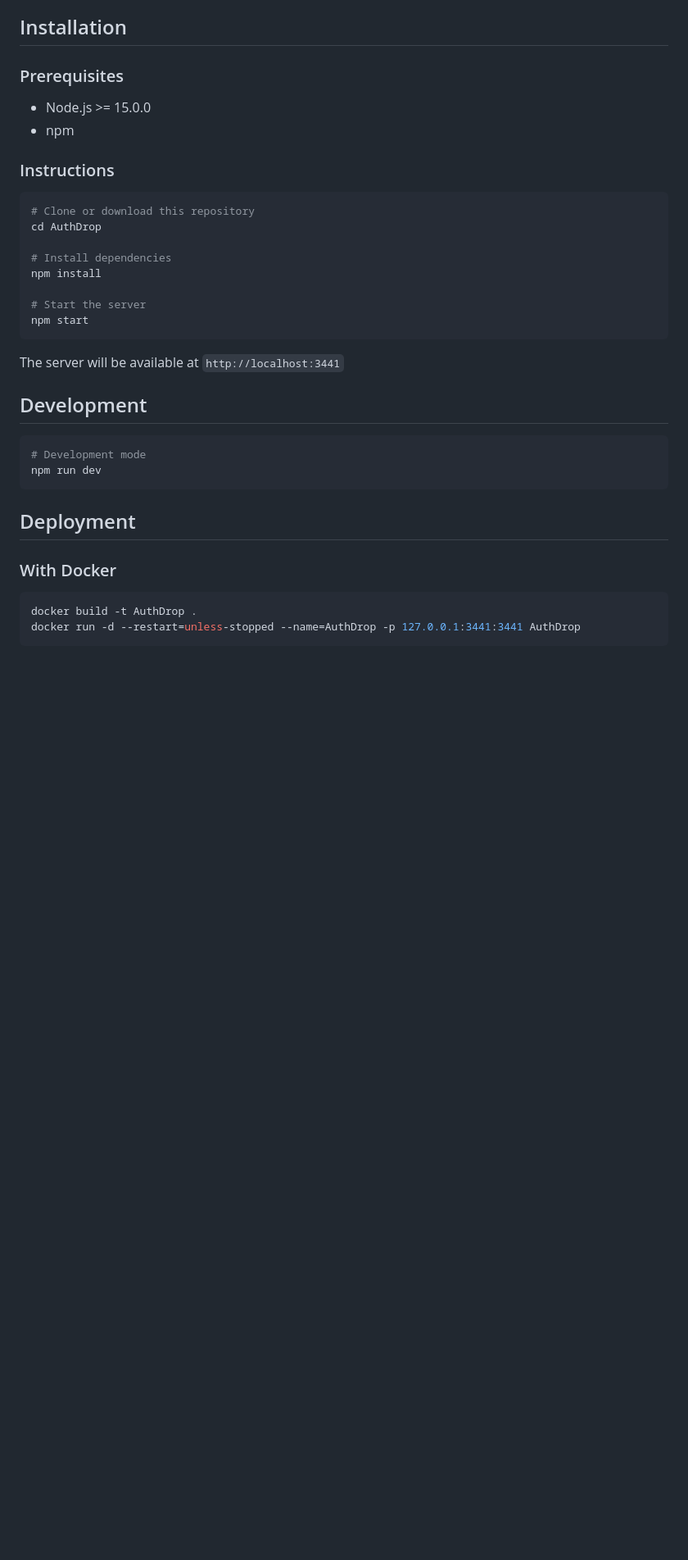
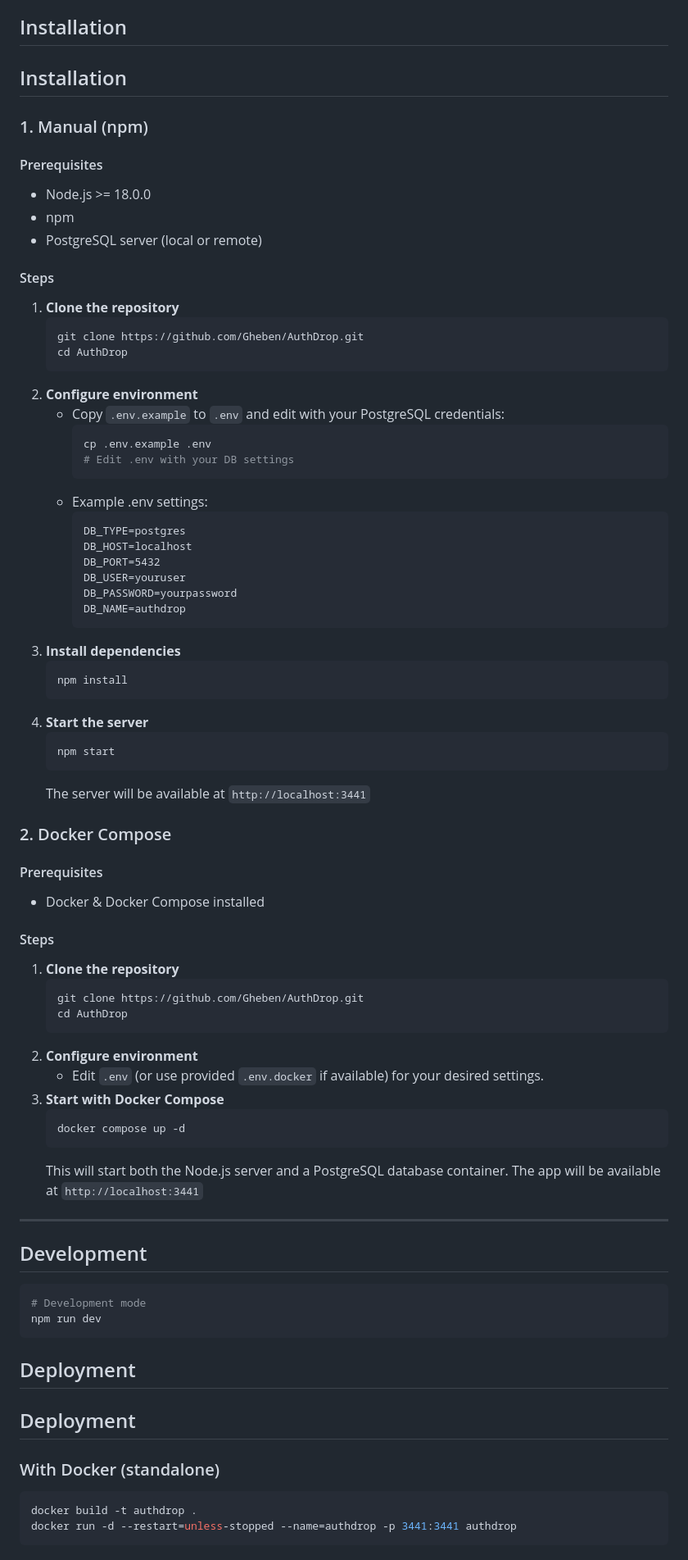
Before and after one commit to Gheben/AuthDropLdap, a Markdown page: README.md, the part around one of its changes. Shown at 82% size. GitHub-like rendering; blank space fills up the shorter version.

Commit message:
Update README: clarify npm and Docker Compose installation instructions

````diff
--- a/README.md
+++ b/README.md
@@ -78,25 +78,67 @@ Below are some screenshots of the AuthDrop dashboard:
 
 ## Installation
 
-### Prerequisites
+## Installation
 
-- Node.js >= 15.0.0
+### 1. Manual (npm)
+
+#### Prerequisites
+- Node.js >= 18.0.0
 - npm
+- PostgreSQL server (local or remote)
 
-### Instructions
+#### Steps
+1. **Clone the repository**
+	```bash
+	git clone https://github.com/Gheben/AuthDrop.git
+	cd AuthDrop
+	```
+2. **Configure environment**
+	- Copy `.env.example` to `.env` and edit with your PostgreSQL credentials:
+	  ```bash
+	  cp .env.example .env
+	  # Edit .env with your DB settings
+	  ```
+	- Example .env settings:
+	  ```
+	  DB_TYPE=postgres
+	  DB_HOST=localhost
+	  DB_PORT=5432
+	  DB_USER=youruser
+	  DB_PASSWORD=yourpassword
+	  DB_NAME=authdrop
+	  ```
+3. **Install dependencies**
+	```bash
+	npm install
+	```
+4. **Start the server**
+	```bash
+	npm start
+	```
+	The server will be available at `http://localhost:3441`
 
-```bash
-# Clone or download this repository
-cd AuthDrop
+### 2. Docker Compose
 
-# Install dependencies
-npm install
+#### Prerequisites
+- Docker & Docker Compose installed
 
-# Start the server
-npm start
-```
+#### Steps
+1. **Clone the repository**
+	```bash
+	git clone https://github.com/Gheben/AuthDrop.git
+	cd AuthDrop
+	```
+2. **Configure environment**
+	- Edit `.env` (or use provided `.env.docker` if available) for your desired settings.
+3. **Start with Docker Compose**
+	```bash
+	docker compose up -d
+	```
+	This will start both the Node.js server and a PostgreSQL database container.
+	The app will be available at `http://localhost:3441`
 
-The server will be available at `http://localhost:3441`
+---
 
 ## Development
 
@@ -107,10 +149,12 @@ npm run dev
 
 ## Deployment
 
-### With Docker
+## Deployment
+
+### With Docker (standalone)
 
 ```bash
-docker build -t AuthDrop .
-docker run -d --restart=unless-stopped --name=AuthDrop -p 127.0.0.1:3441:3441 AuthDrop
+docker build -t authdrop .
+docker run -d --restart=unless-stopped --name=authdrop -p 3441:3441 authdrop
 ```
 
````
Also changed, not shown: other parts of README.md (+1 -1 lines).
